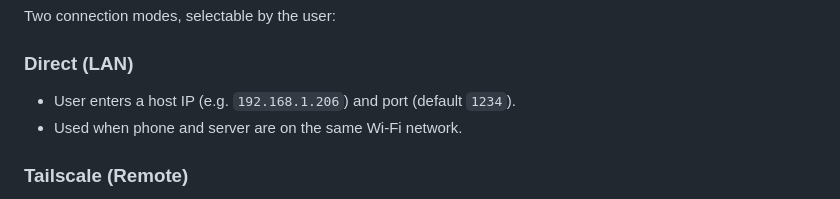
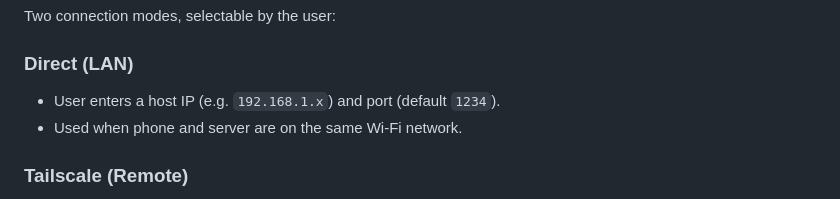
Before and after one commit to tmophoto/relay, a Markdown page: MOBILE_SPEC.md, the part around the change. Rendered like a GitHub page.

```diff
--- a/MOBILE_SPEC.md
+++ b/MOBILE_SPEC.md
@@ -21,7 +21,7 @@ A local-first LM Studio chat client. All inference runs on a self-hosted machine
 Two connection modes, selectable by the user:
 
 ### Direct (LAN)
-- User enters a host IP (e.g. `192.168.1.206`) and port (default `1234`).
+- User enters a host IP (e.g. `192.168.1.x`) and port (default `1234`).
 - Used when phone and server are on the same Wi-Fi network.
 
 ### Tailscale (Remote)
```
Also changed, not shown: README.md (+1 -1 lines).
